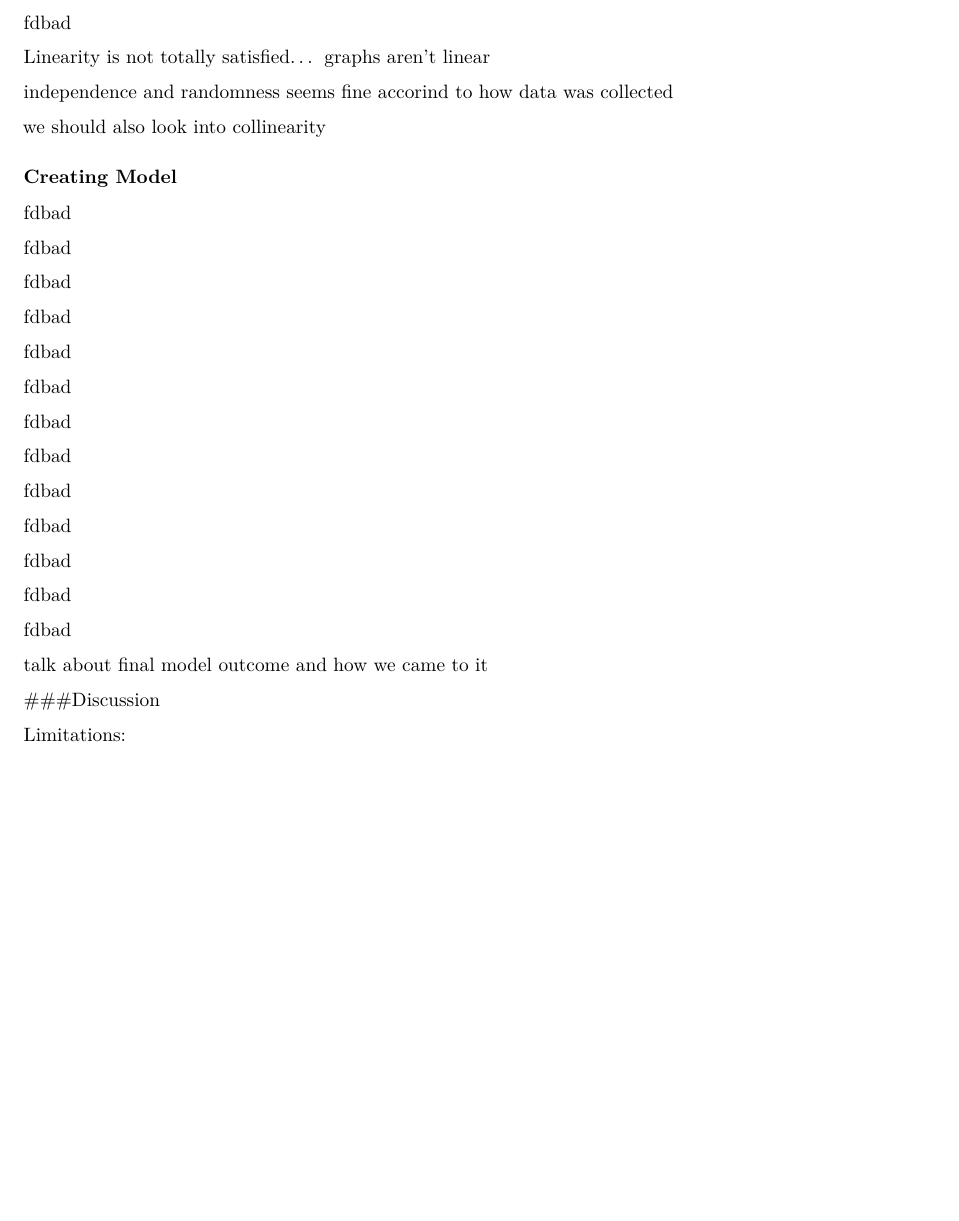
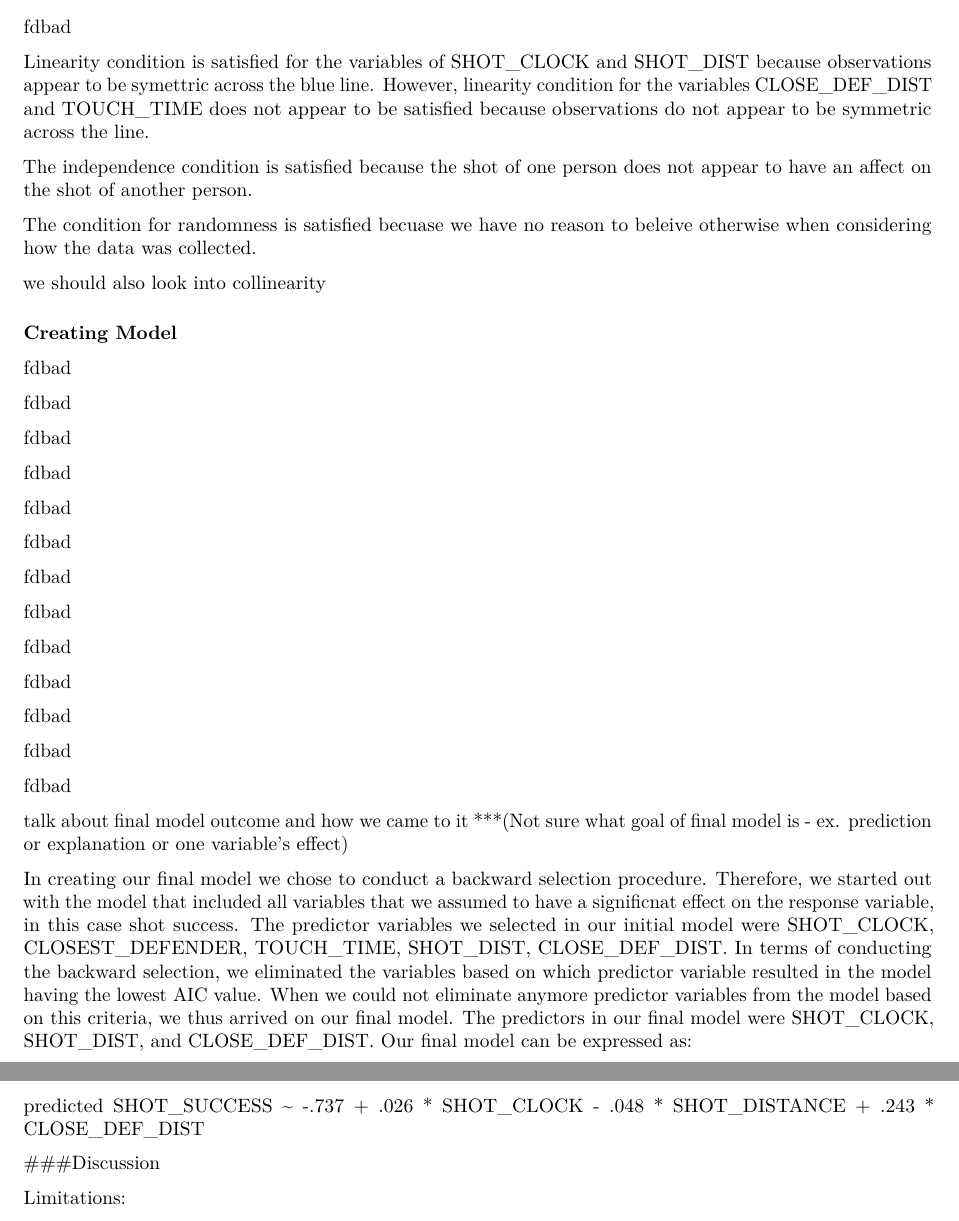
Before and after one commit to cb912/Modeling-NBA-Shot-Efficiency, an R Markdown document (written-report.Rmd): part of page 3 of 4 before the commit and two parts of pages 3 and 4 of 4 after it, the two joined at a grey line, cut so that both start at the same text, the shorter picture padded with empty space. Rendered offline with R 4.5, knitr and Pandoc, then LaTeX, with nearby package versions; some code elsewhere in the file could not run offline.

Commit message:
added model destriction along with description of some plots

````diff
--- a/written-report.Rmd
+++ b/written-report.Rmd
@@ -150,9 +150,11 @@ emplogitplot2(SHOT_SUCCESS ~ CLOSE_DEF_DIST + CLOSEST_DEFENDER, data = shots_pla
 
 ```
 
-Linearity is not totally satisfied... graphs aren't linear
+Linearity condition is satisfied for the variables of SHOT_CLOCK and SHOT_DIST because observations appear to be symettric across the blue line. However, linearity condition for the variables CLOSE_DEF_DIST and TOUCH_TIME does not appear to be satisfied because observations do not appear to be symmetric across the line.
 
-independence and randomness seems fine accorind to how data was collected
+The independence condition is satisfied because the shot of one person does not appear to have an affect on the shot of another person.
+
+The condition for randomness is satisfied becuase we have no reason to beleive otherwise when considering how the data was collected.
 
 we should also look into collinearity
 
@@ -193,6 +195,11 @@ current%>%
 ```
 
 talk about final model outcome and how we came to it
+***(Not sure what goal of final model is - ex. prediction or explanation or one variable's effect)
+
+In creating our final model we chose to conduct a backward selection procedure. Therefore, we started out with the model that included all variables that we assumed to have a significnat effect on the response variable, in this case shot success. The predictor variables we selected in our initial model were SHOT_CLOCK, CLOSEST_DEFENDER, TOUCH_TIME, SHOT_DIST, CLOSE_DEF_DIST. In terms of conducting the backward selection, we eliminated the variables based on which predictor variable resulted in the model having the lowest AIC value. When we could not eliminate anymore predictor variables from the model based on this criteria, we thus arrived on our final model. The predictors in our final model were SHOT_CLOCK, SHOT_DIST, and CLOSE_DEF_DIST. Our final model can be expressed as:
+
+predicted SHOT_SUCCESS ~ -.737 + .026 * SHOT_CLOCK - .048 * SHOT_DISTANCE + .243 * CLOSE_DEF_DIST
 
 ###Discussion
 
````
Also changed, not shown: written-report.Rmd (4 more changed lines).
